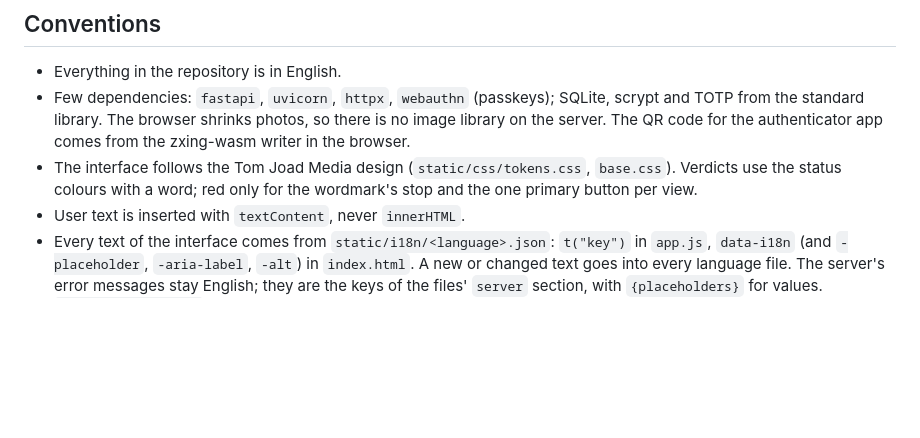
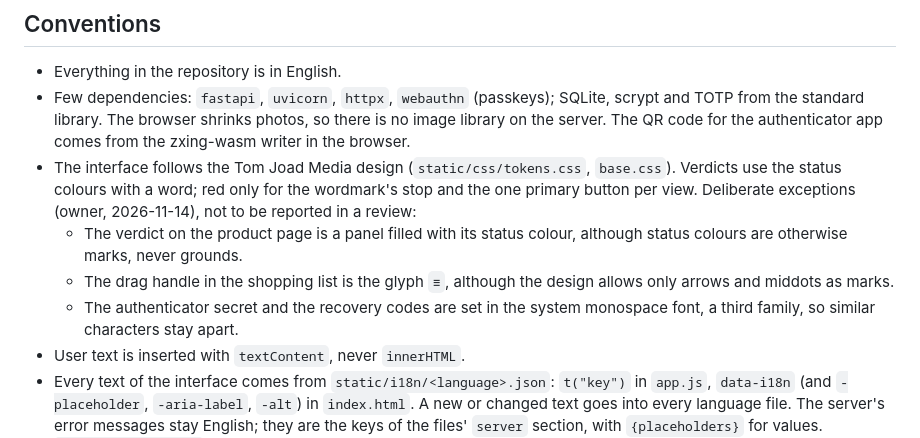
Before and after one commit to Tom-Joad/buybutler, a Markdown page: CLAUDE.md, the part around the change. GitHub-like rendering; blank space fills up the shorter version.

Commit message:
Document the owner's design exceptions (#120)
Co-Authored-By: Claude <noreply@anthropic.com>

```diff
--- a/CLAUDE.md
+++ b/CLAUDE.md
@@ -75,6 +75,15 @@ a new format version in `FORMAT.md`.
 * The interface follows the Tom Joad Media design (`static/css/tokens.css`,
   `base.css`). Verdicts use the status colours with a word; red only for
   the wordmark's stop and the one primary button per view.
+  Deliberate exceptions (owner, 2026-11-14), not to be reported in a
+  review:
+  * The verdict on the product page is a panel filled with its status
+    colour, although status colours are otherwise marks, never grounds.
+  * The drag handle in the shopping list is the glyph `≡`, although the
+    design allows only arrows and middots as marks.
+  * The authenticator secret and the recovery codes are set in the
+    system monospace font, a third family, so similar characters stay
+    apart.
 * User text is inserted with `textContent`, never `innerHTML`.
 * Every text of the interface comes from `static/i18n/<language>.json`:
   `t("key")` in `app.js`, `data-i18n` (and `-placeholder`, `-aria-label`,
```
